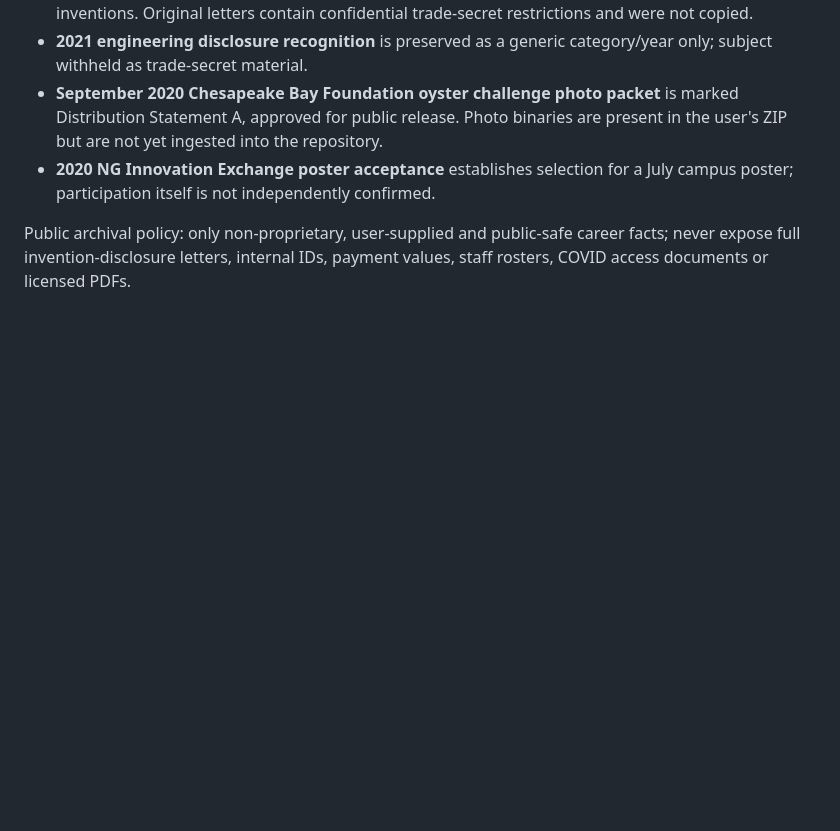
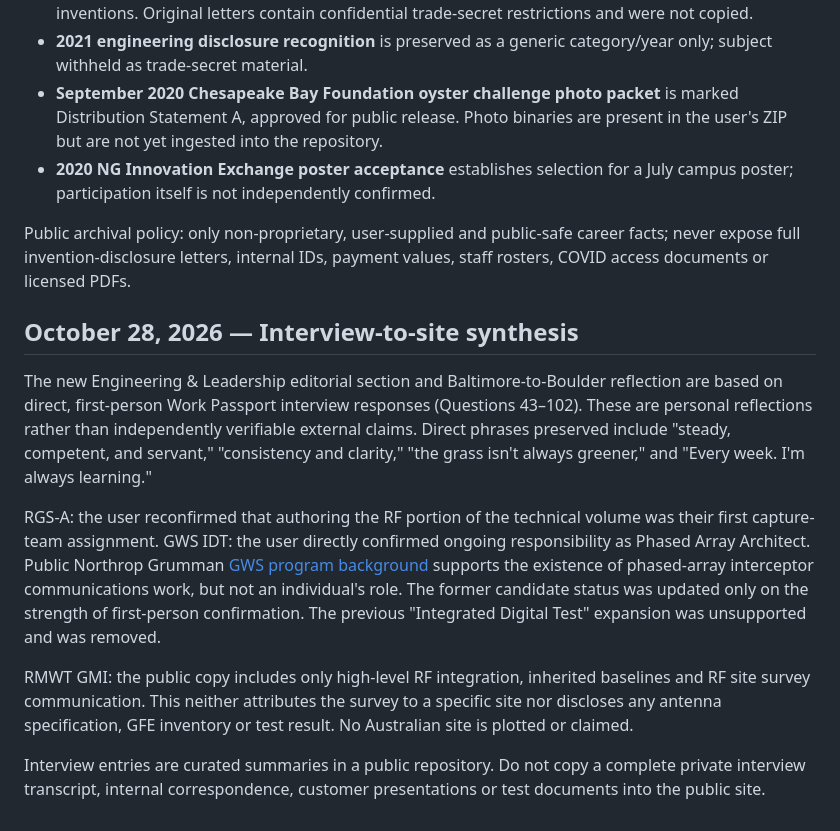
Before and after one commit to alexlford/work-passport, a Markdown page: SOURCE-AUDIT.md, the part around the change. GitHub-like rendering; blank space fills up the shorter version.

Commit message:
Editorial: synthesize interview insights into Work Passport

```diff
--- a/SOURCE-AUDIT.md
+++ b/SOURCE-AUDIT.md
@@ -88,3 +88,14 @@ The user confirmed on October 27, 2026 that images they provide may be uploaded
 - **2020 NG Innovation Exchange poster acceptance** establishes selection for a July campus poster; participation itself is not independently confirmed.
 
 Public archival policy: only non-proprietary, user-supplied and public-safe career facts; never expose full invention-disclosure letters, internal IDs, payment values, staff rosters, COVID access documents or licensed PDFs.
+
+
+## October 28, 2026 — Interview-to-site synthesis
+
+The new Engineering & Leadership editorial section and Baltimore-to-Boulder reflection are based on direct, first-person Work Passport interview responses (Questions 43–102). These are personal reflections rather than independently verifiable external claims. Direct phrases preserved include "steady, competent, and servant," "consistency and clarity," "the grass isn't always greener," and "Every week. I'm always learning."
+
+RGS-A: the user reconfirmed that authoring the RF portion of the technical volume was their first capture-team assignment. GWS IDT: the user directly confirmed ongoing responsibility as Phased Array Architect. Public Northrop Grumman [GWS program background](https://www.northropgrumman.com/what-we-do/missile-defense/ground-based-midcourse-system) supports the existence of phased-array interceptor communications work, but not an individual's role. The former candidate status was updated only on the strength of first-person confirmation. The previous "Integrated Digital Test" expansion was unsupported and was removed.
+
+RMWT GMI: the public copy includes only high-level RF integration, inherited baselines and RF site survey communication. This neither attributes the survey to a specific site nor discloses any antenna specification, GFE inventory or test result. No Australian site is plotted or claimed.
+
+Interview entries are curated summaries in a public repository. Do not copy a complete private interview transcript, internal correspondence, customer presentations or test documents into the public site.
```
